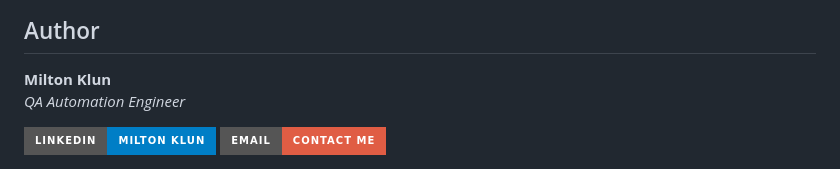
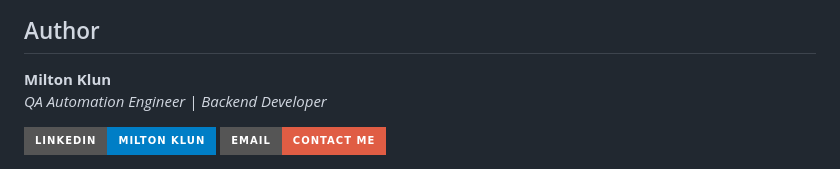
Before and after one commit to MiltonKlun/PG_Original_POM, a Markdown page: README.md, the part around the change. Drawn GitHub-style; badges without logos.

Commit message:
Update author role in README.md

```diff
--- a/README.md
+++ b/README.md
@@ -132,7 +132,7 @@ allure serve reports
 
 ## Author
 **Milton Klun**
-*QA Automation Engineer*
+*QA Automation Engineer | Backend Developer*
 
 <div align="left">
   <a href="https://www.linkedin.com/in/milton-klun/">
```
